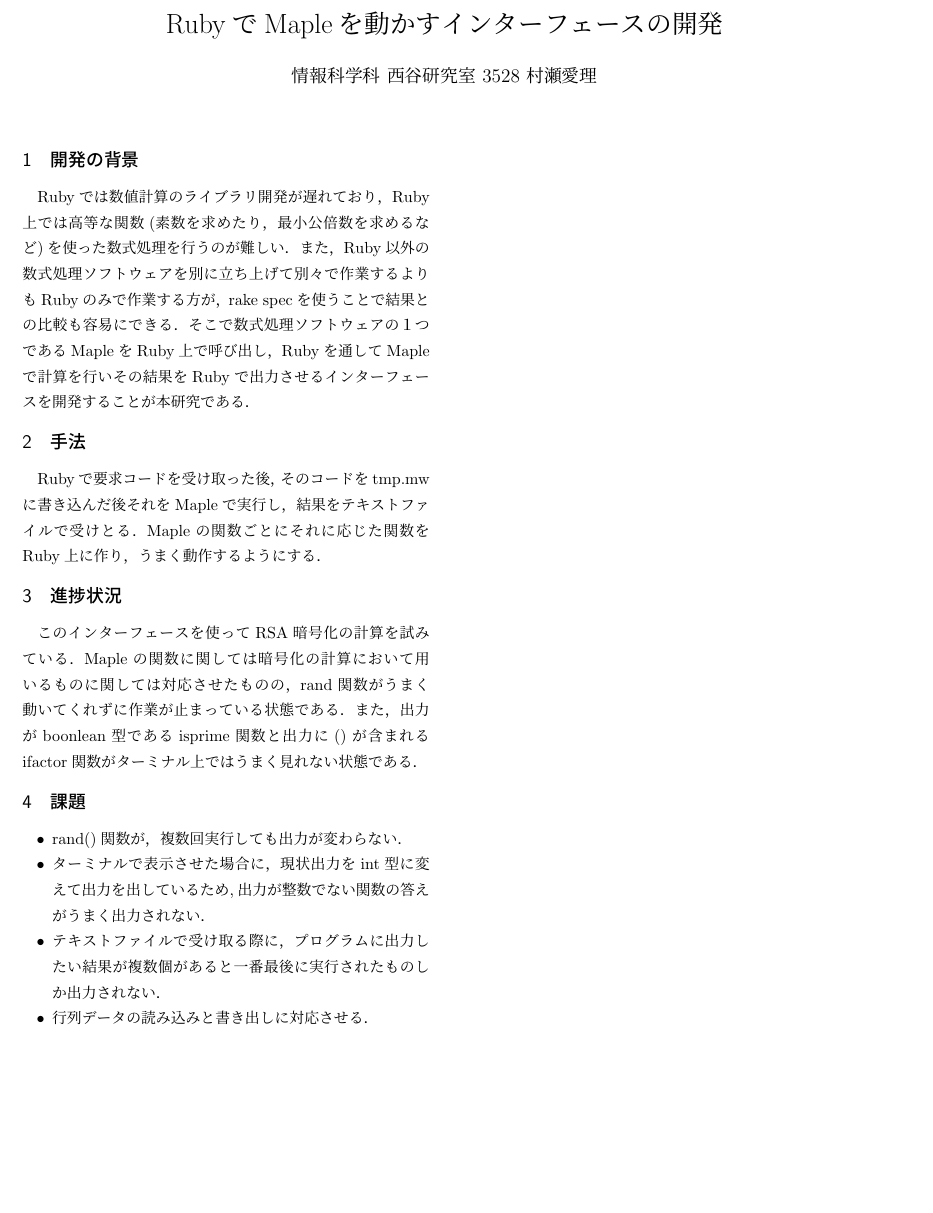
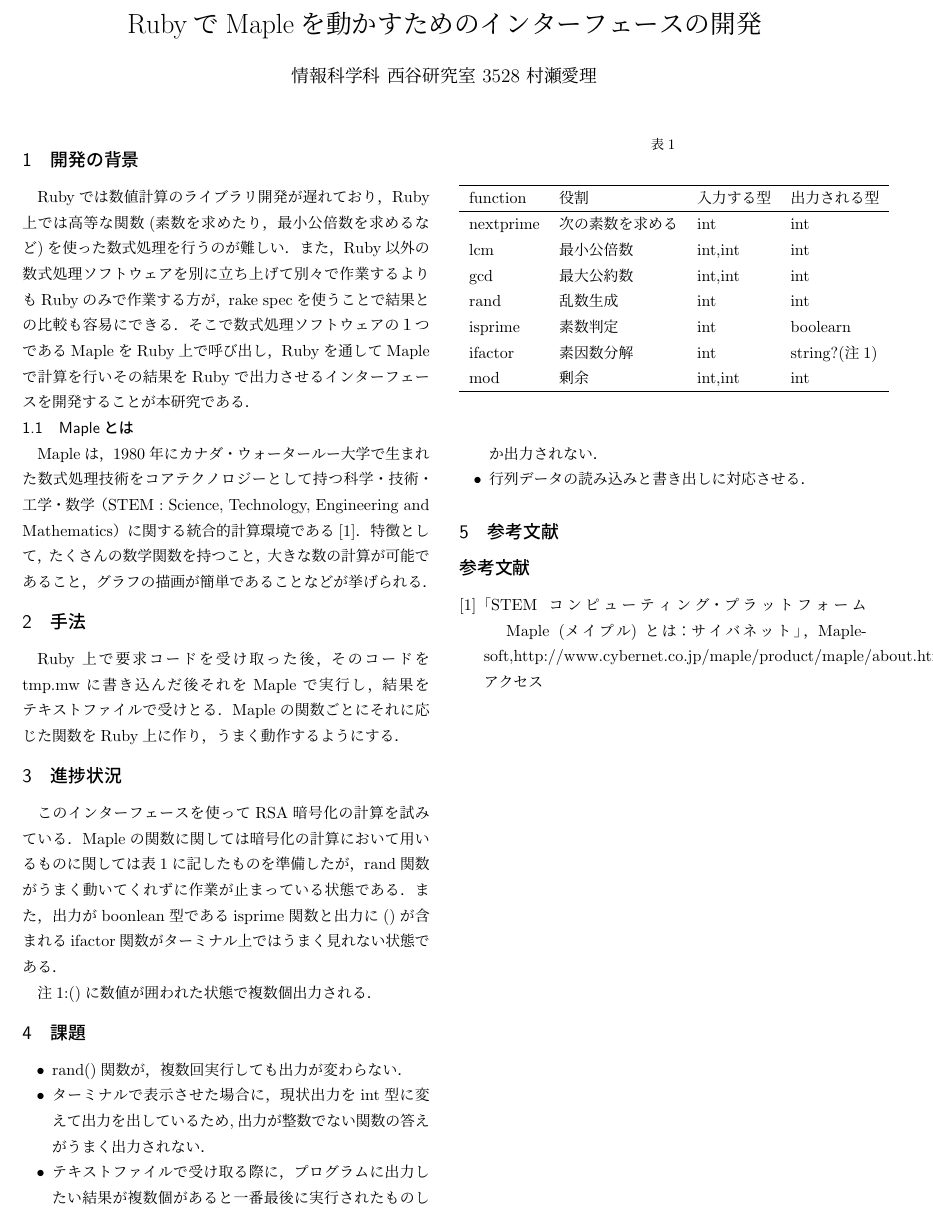
Before and after one commit to Erijinu/presentation_abst, a LaTeX document (latexes/abst1.tex): part of the page, cut so that both start at the same text, the shorter picture padded with empty space. Compiled offline with pLaTeX and dvipdfmx.

Commit message:
参考文献追加

```diff
--- a/latexes/abst.tex
+++ b/latexes/abst1.tex
@@ -10,7 +10,7 @@
 \evensidemargin -15mm
 \pagestyle{empty}
 \begin{document}
-\title{RubyでMapleを動かすインターフェースの開発}
+\title{RubyでMapleを動かすためのインターフェースの開発}
 \author{情報科学科 西谷研究室 3528 村瀬愛理}
 \date{}
 \maketitle
@@ -22,15 +22,40 @@
 そこで数式処理ソフトウェアの１つであるMapleをRuby上で呼び出し，
 Rubyを通してMapleで計算を行いその結果をRubyで出力させるインターフェースを開発することが本研究である．
 
+\subsection{Mapleとは}
+Mapleは，1980年にカナダ・ウォータールー大学で生まれた数式処理技術をコアテクノロジーとして持つ
+科学・技術・工学・数学（STEM : Science, Technology, Engineering and Mathematics）に関する統合的計算環境である\cite{hp}．
+特徴として，たくさんの数学関数を持つこと，大きな数の計算が可能であること，グラフの描画が簡単であることなどが挙げられる．
+
 \section{手法}
-Rubyで要求コードを受け取った後，そのコードをtmp.mwに書き込んだ後それをMapleで実行し，
+Ruby上で要求コードを受け取った後，そのコードをtmp.mwに書き込んだ後それをMapleで実行し，
 結果をテキストファイルで受けとる．
 Mapleの関数ごとにそれに応じた関数をRuby上に作り，うまく動作するようにする．
 
 \section{進捗状況}
 このインターフェースを使ってRSA暗号化の計算を試みている．Mapleの関数に関しては暗号化の計算において用いる
-ものに関しては対応させたものの，rand関数がうまく動いてくれずに作業が止まっている状態である．
+ものに関しては表1に記したものを準備したが，rand関数がうまく動いてくれずに作業が止まっている状態である．
 また，出力がboonlean型であるisprime関数と出力に()が含まれるifactor関数がターミナル上ではうまく見れない状態である．
+
+\begin{table}[htbp]\begin{center}
+\caption{}
+\begin{tabular}{lllll}
+\hline
+function  &役割  &入力する型  &出力される型  \\ \hline
+nextprime  &次の素数を求める  &int  &int  \\
+lcm  &最小公倍数  &int,int  &int  \\
+gcd  &最大公約数  &int,int  &int  \\
+rand  &乱数生成  &int  &int  \\
+isprime  &素数判定  &int  &boolearn  \\
+ifactor  &素因数分解  &int  &string?(注1)  \\
+mod  &剰余  &int,int  &int  \\
+\hline
+\end{tabular}
+\label{default}
+\end{center}\end{table}
+%for inserting separate lines, use \hline, \cline{2-3} etc.
+
+注1:()に数値が囲われた状態で複数個出力される．
 
 \section{課題}\begin{itemize}
 \item rand()関数が，複数回実行しても出力が変わらない．
@@ -38,4 +63,8 @@
 \item テキストファイルで受け取る際に，プログラムに出力したい結果が複数個があると一番最後に実行されたものしか出力されない．
 \item 行列データの読み込みと書き出しに対応させる．
 \end{itemize}
+\section{参考文献}
+\begin{thebibliography}{1}
+\bibitem{hp}「STEM コンピューティング・プラットフォーム　Maple (メイプル)とは：サイバネット」，Maplesoft,http://www.cybernet.co.jp/maple/product/maple/about.html,2016/09/02|アクセス
+\end{thebibliography}
 \end{document}
```
Also changed, not shown: latexes/abst.pdf, 5 other files.
